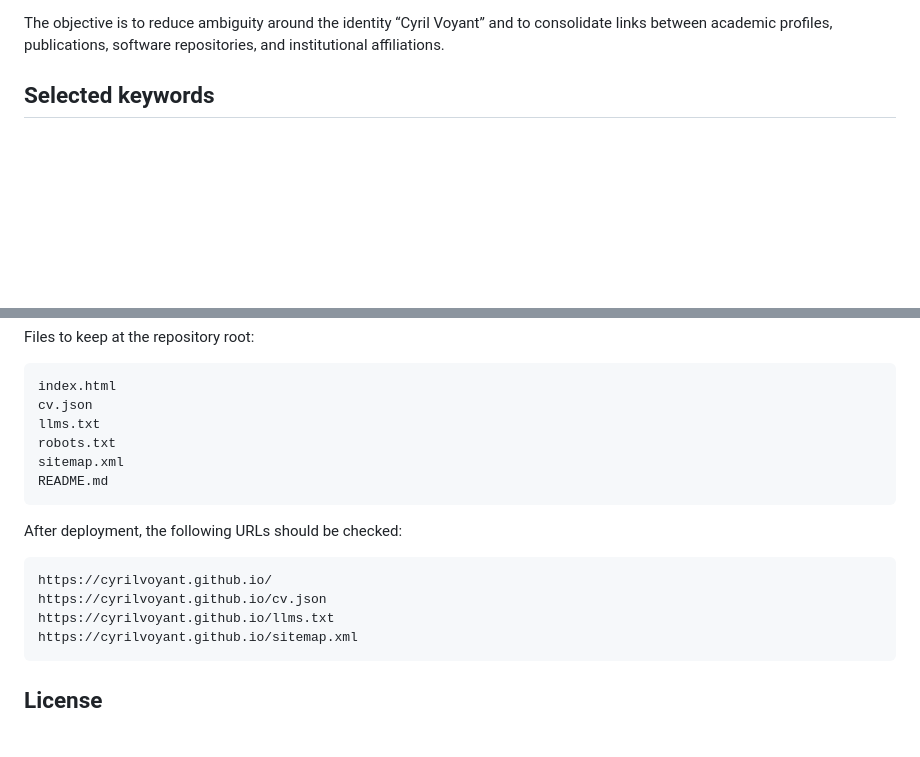
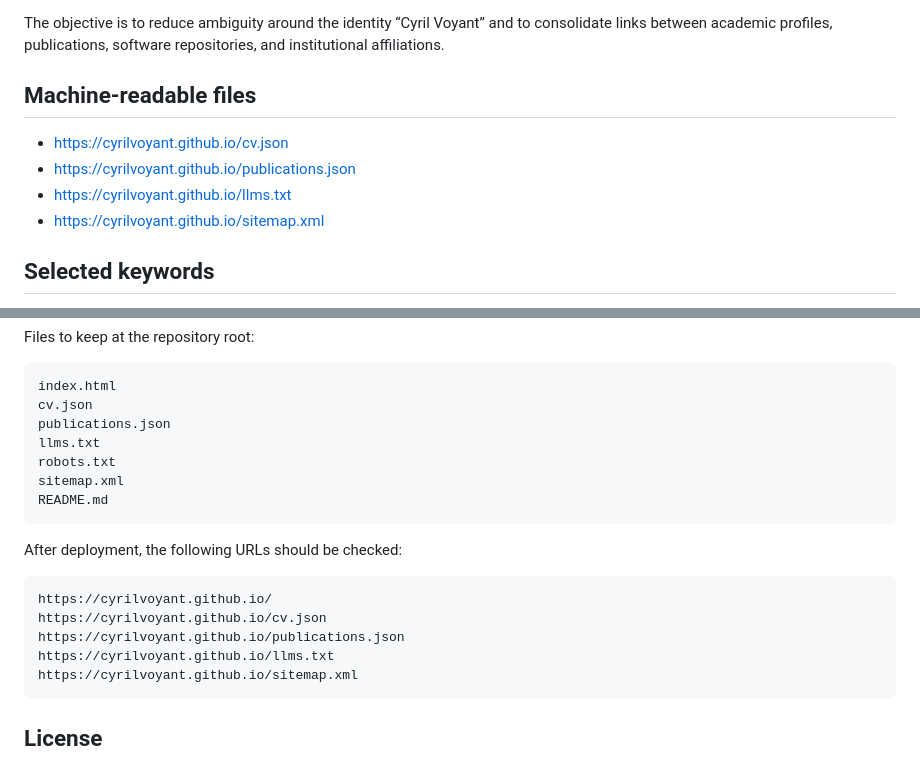
Before and after one commit to cyrilvoyant/cyrilvoyant.github.io, a Markdown page: README.md, 2 parts joined by grey strips. GitHub-like rendering; blank space fills up the shorter version.

````diff
--- a/README.md
+++ b/README.md
@@ -75,5 +75,12 @@ The website includes JSON-LD metadata using Schema.org entities such as:
 
 The objective is to reduce ambiguity around the identity “Cyril Voyant” and to consolidate links between academic profiles, publications, software repositories, and institutional affiliations.
+
+## Machine-readable files
+
+- https://cyrilvoyant.github.io/cv.json
+- https://cyrilvoyant.github.io/publications.json
+- https://cyrilvoyant.github.io/llms.txt
+- https://cyrilvoyant.github.io/sitemap.xml
 
 ## Selected keywords
 
@@ -98,6 +105,7 @@ Files to keep at the repository root:
 ```text
 index.html
 cv.json
+publications.json
 llms.txt
 robots.txt
 sitemap.xml
@@ -109,6 +117,7 @@ After deployment, the following URLs should be checked:
 ```text
 https://cyrilvoyant.github.io/
 https://cyrilvoyant.github.io/cv.json
+https://cyrilvoyant.github.io/publications.json
 https://cyrilvoyant.github.io/llms.txt
 https://cyrilvoyant.github.io/sitemap.xml
 ```
````
Also changed, not shown: other parts of README.md (+38 -38 lines).
